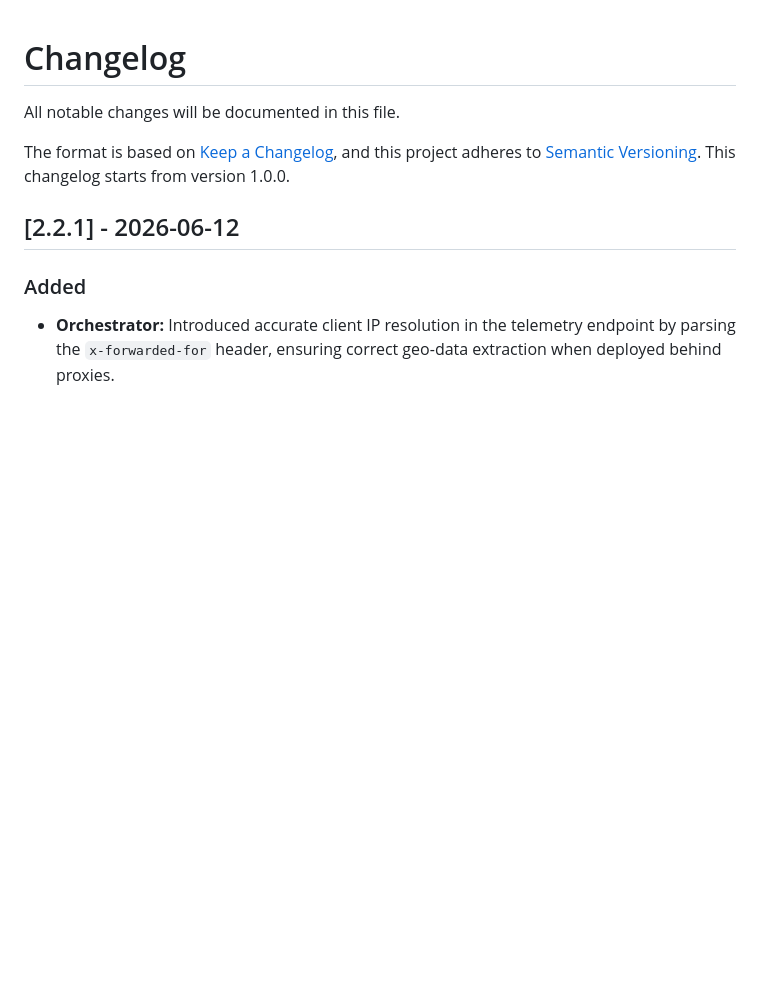
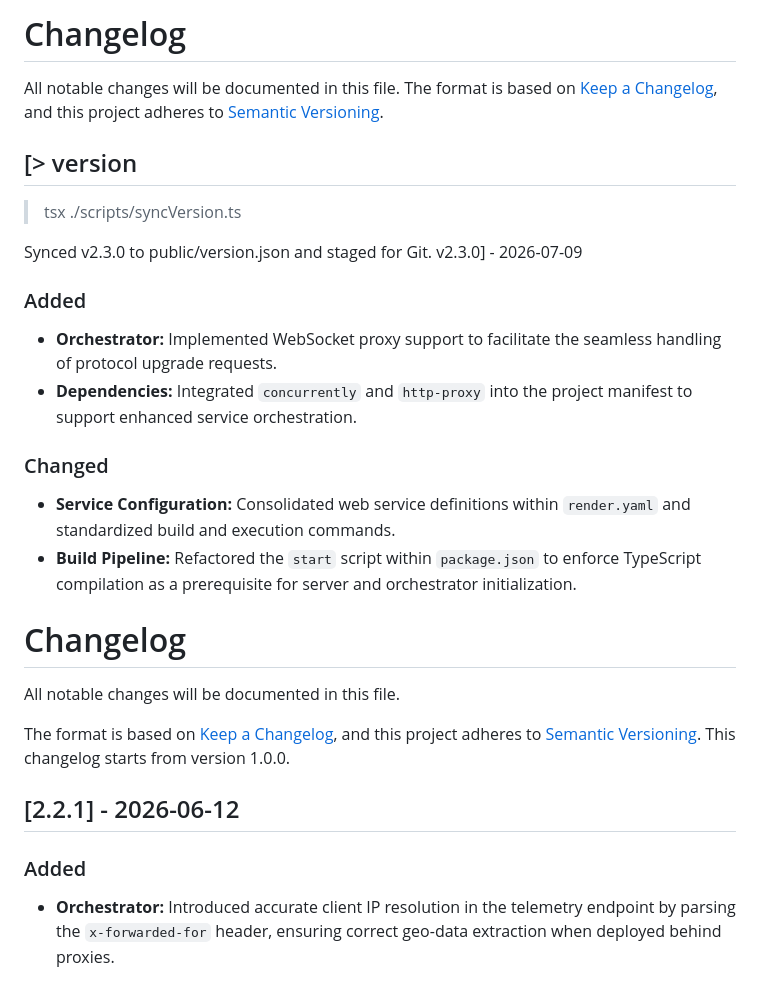
Before and after one commit to Forgata/nt-pulse, a Markdown page: CHANGELOG.md, the part around the change. GitHub-like rendering; blank space fills up the shorter version.

Commit message:
chore(changelog): update for version 2.3.0 release
Documented changes including WebSocket proxy support and dependency updates.

```diff
--- a/CHANGELOG.md
+++ b/CHANGELOG.md
@@ -1,3 +1,25 @@
+# Changelog
+
+All notable changes will be documented in this file.
+The format is based on [Keep a Changelog](https://keepachangelog.com/en/1.0.0/), and this project adheres to [Semantic Versioning](https://semver.org/spec/v2.0.0.html).
+
+## [> version
+> tsx ./scripts/syncVersion.ts
+
+Synced v2.3.0 to public/version.json and staged for Git.
+v2.3.0] - 2026-07-09
+
+
+
+### Added
+- **Orchestrator:** Implemented WebSocket proxy support to facilitate the seamless handling of protocol upgrade requests.
+- **Dependencies:** Integrated `concurrently` and `http-proxy` into the project manifest to support enhanced service orchestration.
+
+### Changed
+- **Service Configuration:** Consolidated web service definitions within `render.yaml` and standardized build and execution commands.
+- **Build Pipeline:** Refactored the `start` script within `package.json` to enforce TypeScript compilation as a prerequisite for server and orchestrator initialization.
+<!-- commit-hash: 6c70a7075deae8ec9ee0df24f390b3df5844752a -->
+
 # Changelog
 
 All notable changes will be documented in this file.
```
